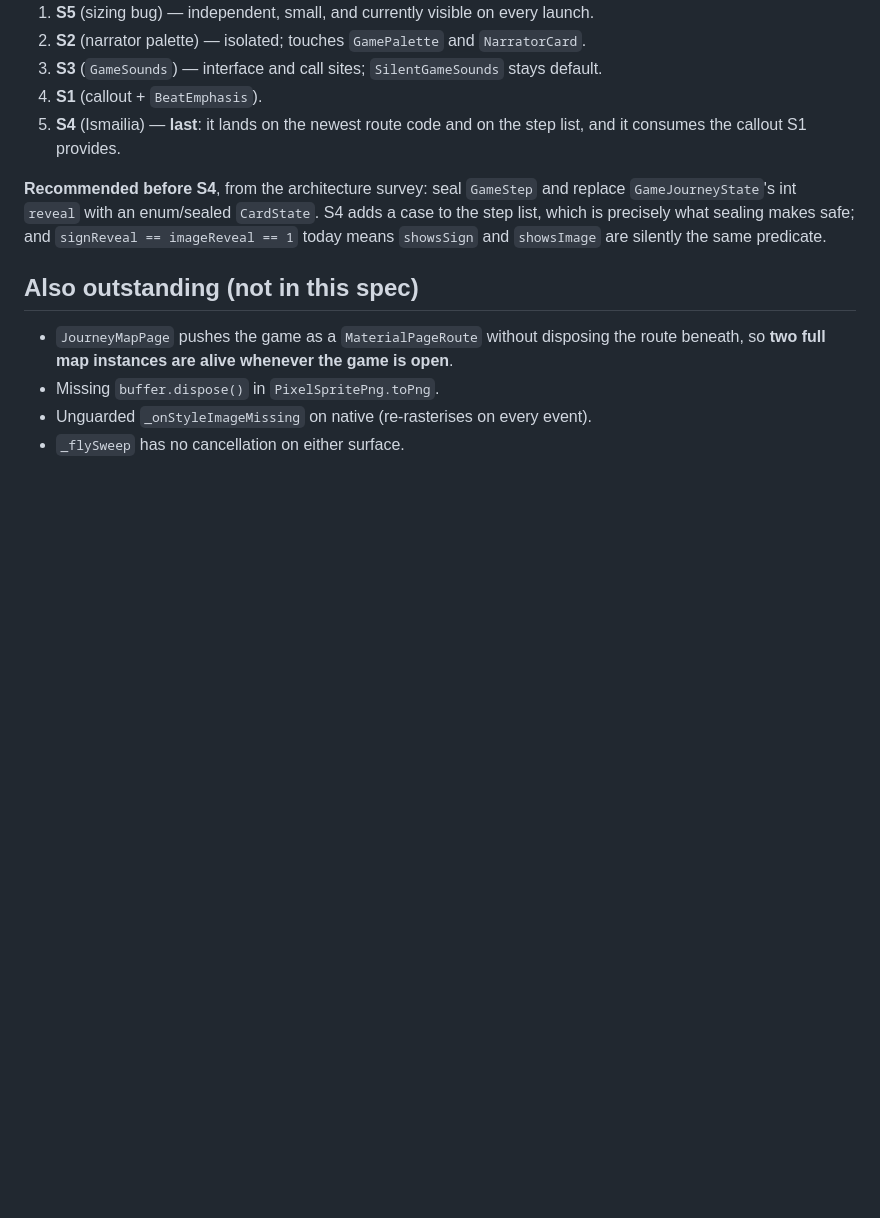
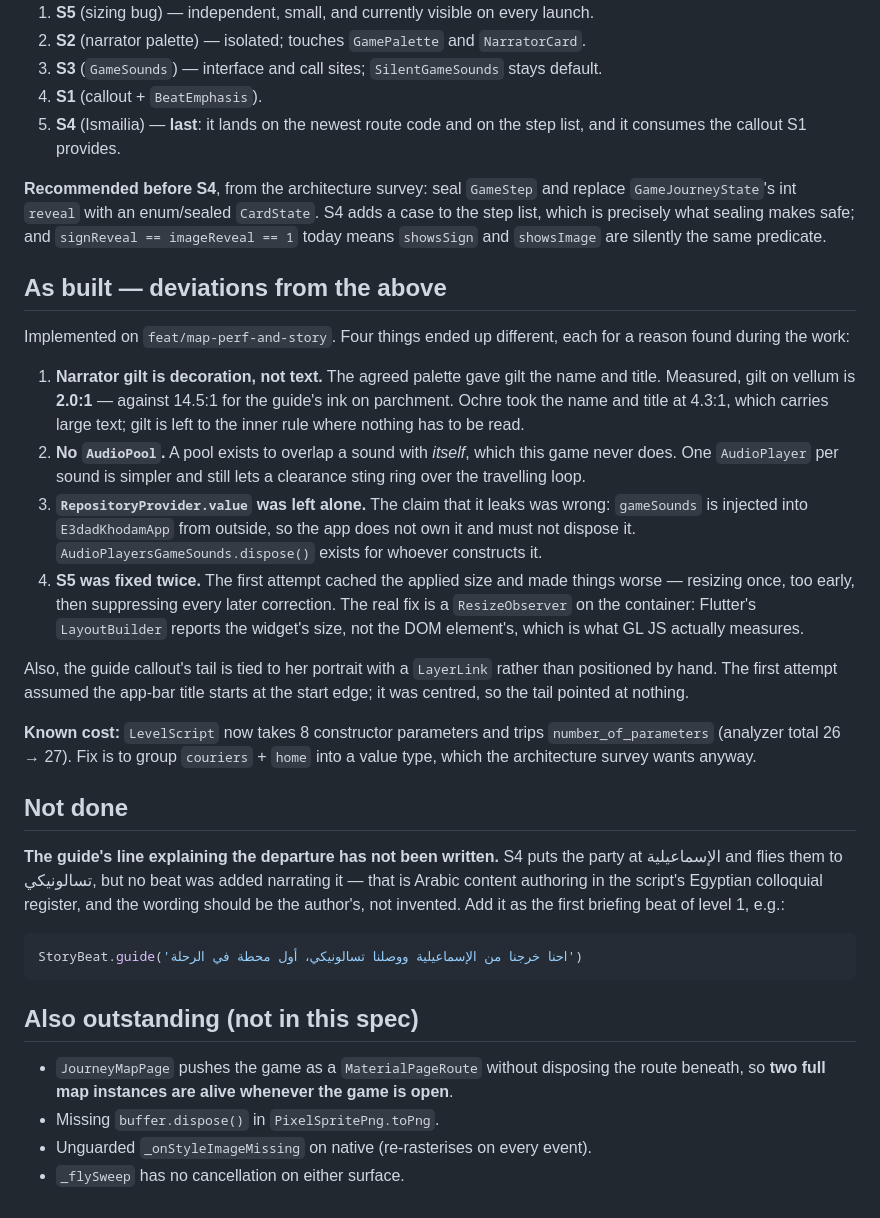
Before and after one commit to Andrew-Bekhiet/e3dad-khodam-2026, a Markdown page: .scratch/story-and-sound/spec.md, the part around the change. GitHub-like rendering; blank space fills up the shorter version.

Commit message:
docs(agents): record the spec as built, with its four deviations

````diff
--- a/.scratch/story-and-sound/spec.md
+++ b/.scratch/story-and-sound/spec.md
@@ -230,6 +230,47 @@ the step list, which is precisely what sealing makes safe; and `signReveal ==
 imageReveal == 1` today means `showsSign` and `showsImage` are silently the same
 predicate.
 
+## As built — deviations from the above
+
+Implemented on `feat/map-perf-and-story`. Four things ended up different, each
+for a reason found during the work:
+
+1. **Narrator gilt is decoration, not text.** The agreed palette gave gilt the name
+   and title. Measured, gilt on vellum is **2.0:1** — against 14.5:1 for the guide's
+   ink on parchment. Ochre took the name and title at 4.3:1, which carries large
+   text; gilt is left to the inner rule where nothing has to be read.
+2. **No `AudioPool`.** A pool exists to overlap a sound with *itself*, which this
+   game never does. One `AudioPlayer` per sound is simpler and still lets a
+   clearance sting ring over the travelling loop.
+3. **`RepositoryProvider.value` was left alone.** The claim that it leaks was wrong:
+   `gameSounds` is injected into `E3dadKhodamApp` from outside, so the app does not
+   own it and must not dispose it. `AudioPlayersGameSounds.dispose()` exists for
+   whoever constructs it.
+4. **S5 was fixed twice.** The first attempt cached the applied size and made things
+   worse — resizing once, too early, then suppressing every later correction. The
+   real fix is a `ResizeObserver` on the container: Flutter's `LayoutBuilder` reports
+   the widget's size, not the DOM element's, which is what GL JS actually measures.
+
+Also, the guide callout's tail is tied to her portrait with a `LayerLink` rather
+than positioned by hand. The first attempt assumed the app-bar title starts at the
+start edge; it was centred, so the tail pointed at nothing.
+
+**Known cost:** `LevelScript` now takes 8 constructor parameters and trips
+`number_of_parameters` (analyzer total 26 → 27). Fix is to group `couriers` + `home`
+into a value type, which the architecture survey wants anyway.
+
+## Not done
+
+**The guide's line explaining the departure has not been written.** S4 puts the party
+at الإسماعيلية and flies them to تسالونيكي, but no beat was added narrating it —
+that is Arabic content authoring in the script's Egyptian colloquial register, and
+the wording should be the author's, not invented. Add it as the first briefing beat
+of level 1, e.g.:
+
+```dart
+StoryBeat.guide('احنا خرجنا من الإسماعيلية ووصلنا تسالونيكي، أول محطة في الرحلة')
+```
+
 ## Also outstanding (not in this spec)
 
 - `JourneyMapPage` pushes the game as a `MaterialPageRoute` without disposing the
````
